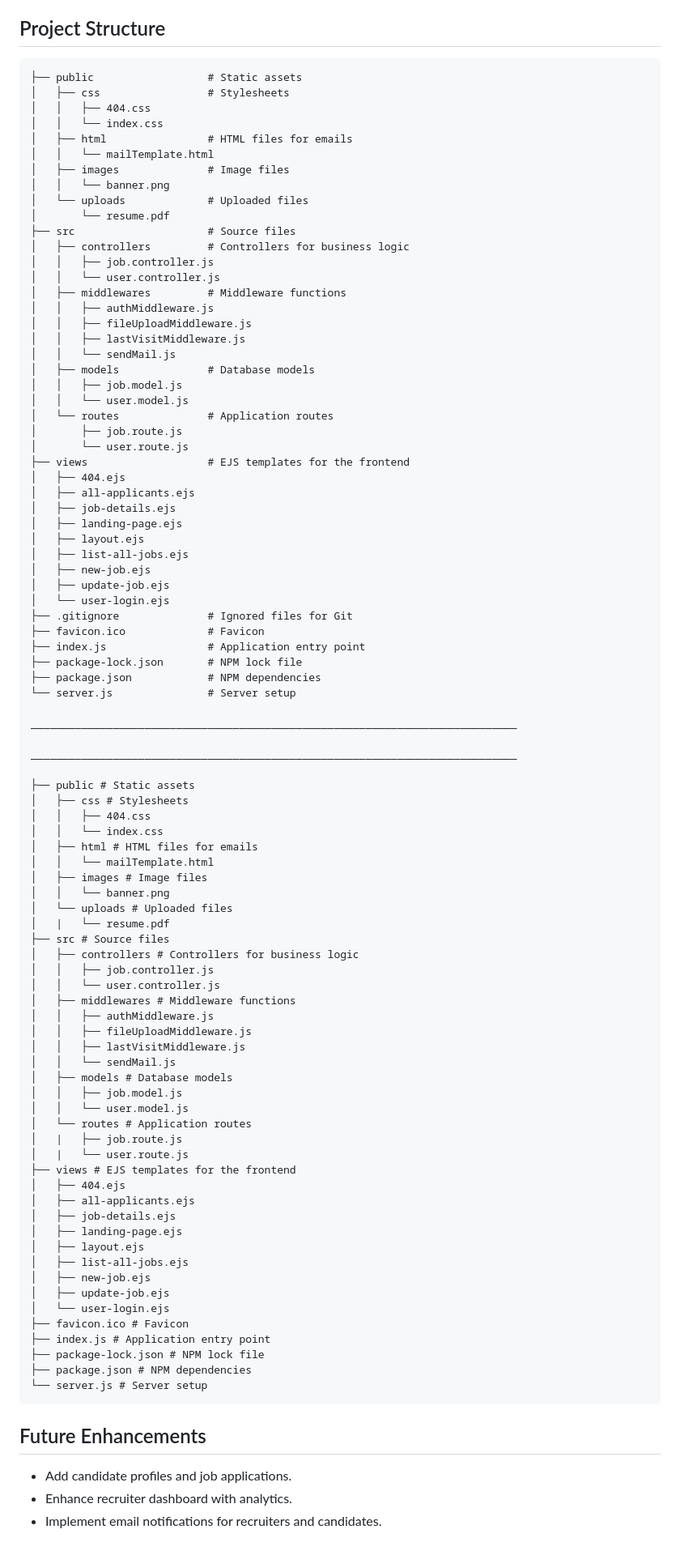
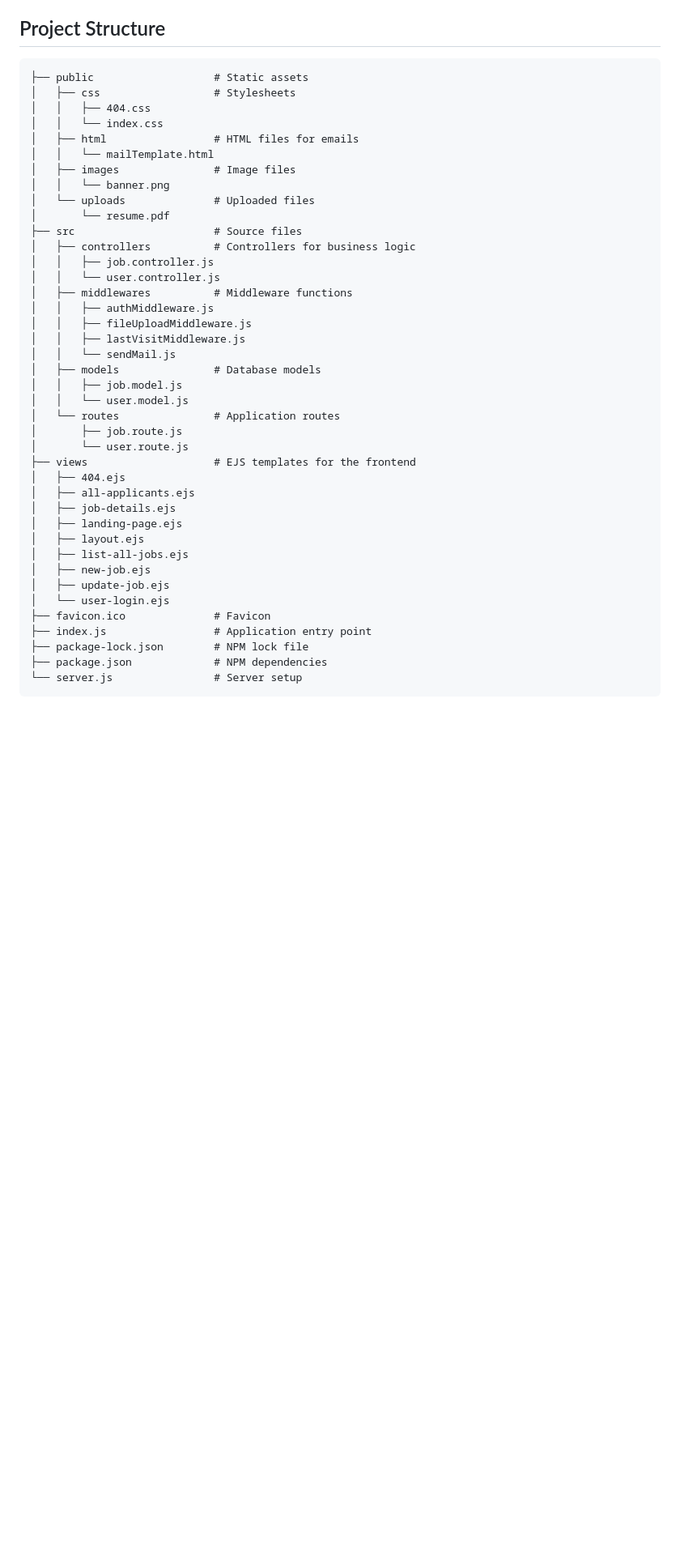
Before and after one commit to tanmaygupta07/Job_Portal, a Markdown page: README.md, the part around the change. Shown at 81% size. Rendered like a GitHub page; blank space fills up the shorter version.

````diff
--- a/README.md
+++ b/README.md
@@ -57,32 +57,32 @@ This project is a web-based job portal platform focused on recruiter login, feat
 ## Project Structure
 
 ```
-├── public                  # Static assets
-│   ├── css                 # Stylesheets
+├── public                   # Static assets
+│   ├── css                  # Stylesheets
 │   │   ├── 404.css
 │   │   └── index.css
-│   ├── html                # HTML files for emails
+│   ├── html                 # HTML files for emails
 │   │   └── mailTemplate.html
-│   ├── images              # Image files
+│   ├── images               # Image files
 │   │   └── banner.png
-│   └── uploads             # Uploaded files
+│   └── uploads              # Uploaded files
 │       └── resume.pdf
-├── src                     # Source files
-│   ├── controllers         # Controllers for business logic
+├── src                      # Source files
+│   ├── controllers          # Controllers for business logic
 │   │   ├── job.controller.js
 │   │   └── user.controller.js
-│   ├── middlewares         # Middleware functions
+│   ├── middlewares          # Middleware functions
 │   │   ├── authMiddleware.js
 │   │   ├── fileUploadMiddleware.js
 │   │   ├── lastVisitMiddleware.js
 │   │   └── sendMail.js
-│   ├── models              # Database models
+│   ├── models               # Database models
 │   │   ├── job.model.js
 │   │   └── user.model.js
-│   └── routes              # Application routes
+│   └── routes               # Application routes
 │       ├── job.route.js
 │       └── user.route.js
-├── views                   # EJS templates for the frontend
+├── views                    # EJS templates for the frontend
 │   ├── 404.ejs
 │   ├── all-applicants.ejs
 │   ├── job-details.ejs
@@ -92,61 +92,9 @@ This project is a web-based job portal platform focused on recruiter login, feat
 │   ├── new-job.ejs
 │   ├── update-job.ejs
 │   └── user-login.ejs
-├── .gitignore              # Ignored files for Git
-├── favicon.ico             # Favicon
-├── index.js                # Application entry point
-├── package-lock.json       # NPM lock file
-├── package.json            # NPM dependencies
-└── server.js               # Server setup
-
-_____________________________________________________________________________
-
-_____________________________________________________________________________
-
-├── public # Static assets
-│   ├── css # Stylesheets
-│   │   ├── 404.css
-│   │   └── index.css
-│   ├── html # HTML files for emails
-│   │   └── mailTemplate.html
-│   ├── images # Image files
-│   │   └── banner.png
-│   └── uploads # Uploaded files
-│   |   └── resume.pdf
-├── src # Source files
-│   ├── controllers # Controllers for business logic
-│   │   ├── job.controller.js
-│   │   └── user.controller.js
-│   ├── middlewares # Middleware functions
-│   │   ├── authMiddleware.js
-│   │   ├── fileUploadMiddleware.js
-│   │   ├── lastVisitMiddleware.js
-│   │   └── sendMail.js
-│   ├── models # Database models
-│   │   ├── job.model.js
-│   │   └── user.model.js
-│   └── routes # Application routes
-│   |   ├── job.route.js
-│   |   └── user.route.js
-├── views # EJS templates for the frontend
-│   ├── 404.ejs
-│   ├── all-applicants.ejs
-│   ├── job-details.ejs
-│   ├── landing-page.ejs
-│   ├── layout.ejs
-│   ├── list-all-jobs.ejs
-│   ├── new-job.ejs
-│   ├── update-job.ejs
-│   └── user-login.ejs
-├── favicon.ico # Favicon
-├── index.js # Application entry point
-├── package-lock.json # NPM lock file
-├── package.json # NPM dependencies
-└── server.js # Server setup
+├── favicon.ico              # Favicon
+├── index.js                 # Application entry point
+├── package-lock.json        # NPM lock file
+├── package.json             # NPM dependencies
+└── server.js                # Server setup
 ```
-
-## Future Enhancements
-
-- Add candidate profiles and job applications.
-- Enhance recruiter dashboard with analytics.
-- Implement email notifications for recruiters and candidates.
````
